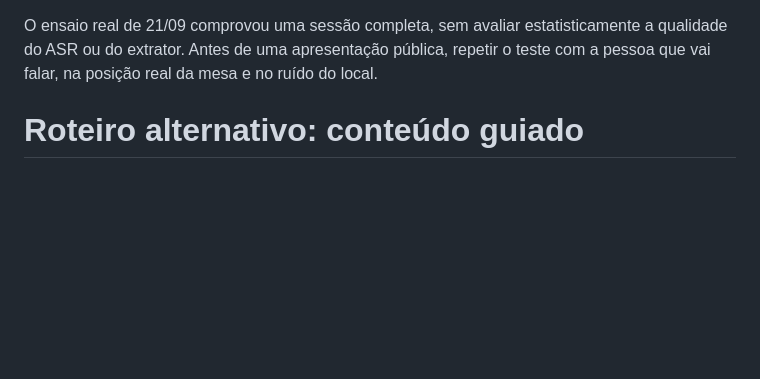
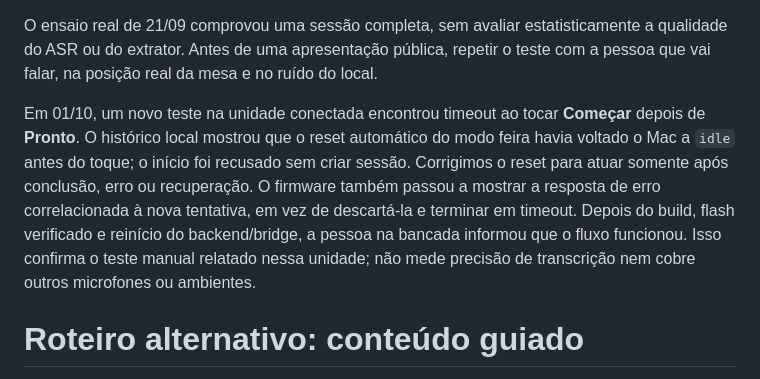
Before and after one commit to maya-gc/NekoMind, a Markdown page: docs/day-of-rehearsal.md, the part around the change. Drawn GitHub-style; blank space fills up the shorter version.

Commit message:
docs(rehearsal): record successful physical start retry

```diff
--- a/docs/day-of-rehearsal.md
+++ b/docs/day-of-rehearsal.md
@@ -90,6 +90,16 @@ mostra o painel público em `http://127.0.0.1:8000/public`.
 O ensaio real de 21/09 comprovou uma sessão completa, sem avaliar estatisticamente
 a qualidade do ASR ou do extrator. Antes de uma apresentação pública, repetir o
 teste com a pessoa que vai falar, na posição real da mesa e no ruído do local.
+
+Em 01/10, um novo teste na unidade conectada encontrou timeout ao tocar
+**Começar** depois de **Pronto**. O histórico local mostrou que o reset automático
+do modo feira havia voltado o Mac a `idle` antes do toque; o início foi recusado
+sem criar sessão. Corrigimos o reset para atuar somente após conclusão, erro ou
+recuperação. O firmware também passou a mostrar a resposta de erro correlacionada
+à nova tentativa, em vez de descartá-la e terminar em timeout. Depois do build,
+flash verificado e reinício do backend/bridge, a pessoa na bancada informou que
+o fluxo funcionou. Isso confirma o teste manual relatado nessa unidade; não mede
+precisão de transcrição nem cobre outros microfones ou ambientes.
 # Roteiro alternativo: conteúdo guiado
 
 Antes de abrir a bancada ao público, o operador escolhe no `/presenter` um
```
Also changed, not shown: README.md (+9 -0 lines).
